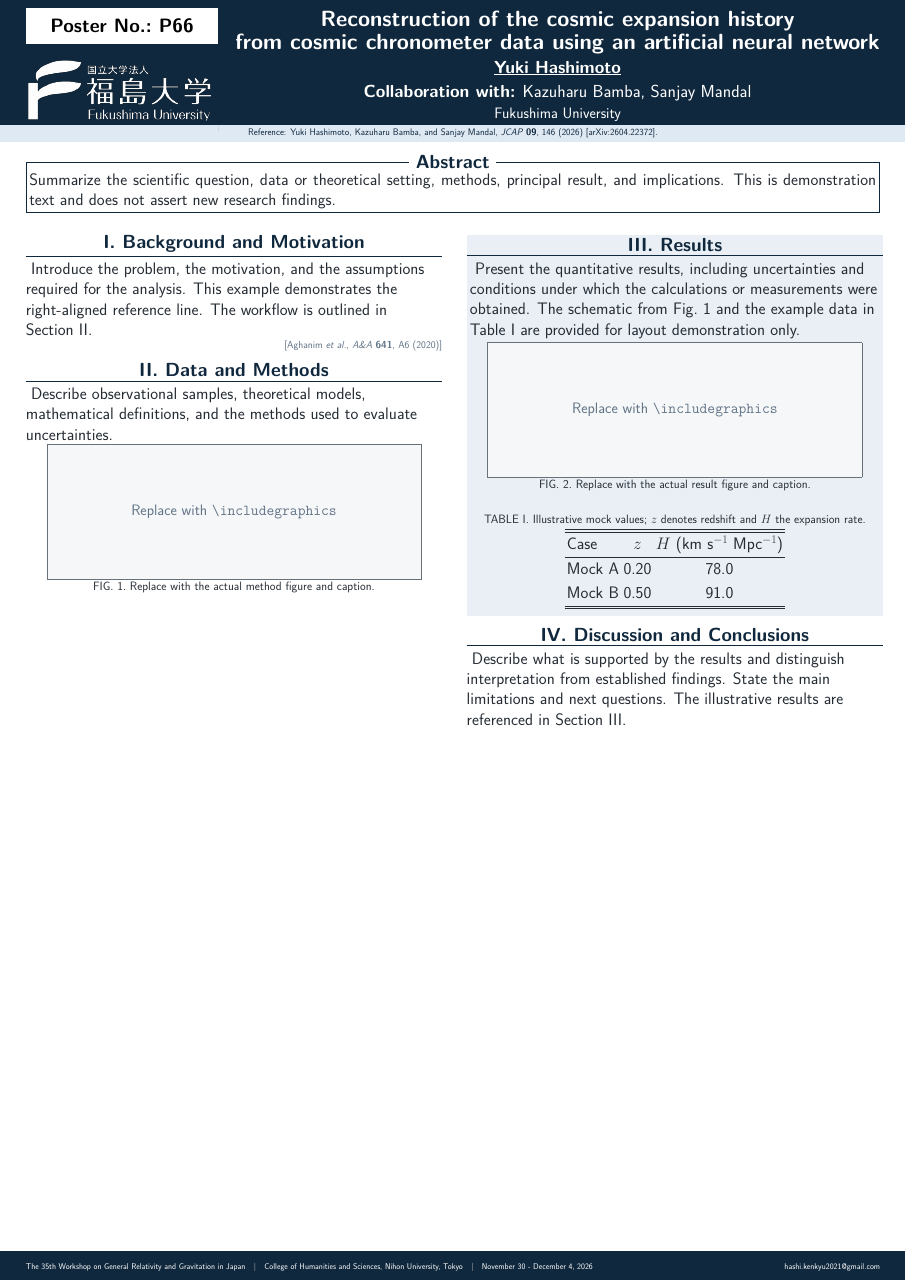
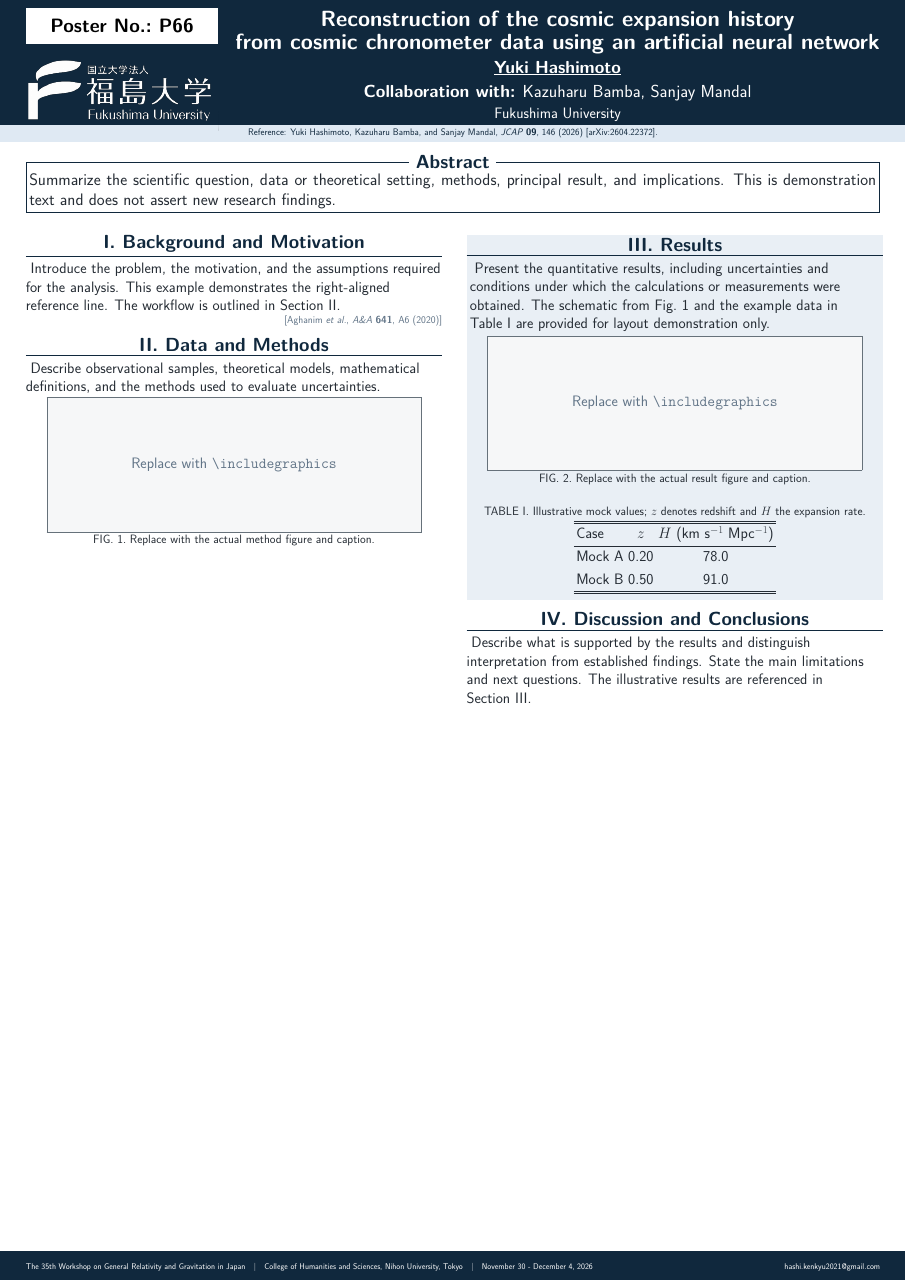
Before and after one commit to yuki2023-kenkyu/poster_latex_template, a LaTeX poster (main.tex, which reads poster-config.tex, posterstyle.sty): the whole page. Compiled offline with XeLaTeX.

Commit message:
Separate Abstract and Section body font sizes

```diff
--- a/poster-config.tex
+++ b/poster-config.tex
@@ -19,7 +19,10 @@
 \newcommand{\PosterCoauthorPt}{46}
 \newcommand{\PosterAffiliationPt}{40}
 \newcommand{\PosterBlockTitlePt}{50}
+% Abstract body only (retains the existing default).
 \newcommand{\PosterBodyPt}{44}
+% Main Section blocks (normal and highlighted), independent of Abstract.
+\newcommand{\PosterSectionBodyPt}{40}
 \newcommand{\PosterCaptionPt}{32}
 \newcommand{\PosterReferencePt}{27}
 \newcommand{\PosterFeaturedPaperPt}{25}
--- a/posterstyle.sty
+++ b/posterstyle.sty
@@ -62,7 +62,12 @@
 \newcommand{\PosterCoauthorFont}{\PosterSetFontRatio{\PosterCoauthorPt}{1.10}}
 \newcommand{\PosterAffiliationFont}{\PosterSetFontRatio{\PosterAffiliationPt}{1.10}}
 \newcommand{\PosterBlockTitleFont}{\PosterSetFontRatio{\PosterBlockTitlePt}{1.18}\bfseries}
+% The existing PosterBodyFont remains the Abstract-body font.
 \newcommand{\PosterBodyFont}{\PosterSetFontRatio{\PosterBodyPt}{1.225}}
+\newcommand{\PosterSectionBodyFont}{\PosterSetFontRatio{\PosterSectionBodyPt}{1.225}}
+% List labels and equation numbers follow their current content region.
+% The local binding is changed only inside normal/alerted Section bodies.
+\let\PosterActiveBodyFont\PosterBodyFont
 \newcommand{\PosterCaptionFont}{\PosterSetFontRatio{\PosterCaptionPt}{1.22}}
 \newcommand{\PosterReferenceFont}{\PosterSetFontRatio{\PosterReferencePt}{1.26}}
 \newcommand{\PosterFeaturedPaperFont}{\PosterSetFontRatio{\PosterFeaturedPaperPt}{1.20}}
@@ -106,9 +111,9 @@
 \setbeamertemplate{footline}{}
 \setbeamercolor{normal text}{fg=PosterText,bg=white}
 % Keep all three Beamer list levels aligned with the surrounding body font.
-\setbeamerfont{itemize/enumerate body}{size=\PosterBodyFont}
-\setbeamerfont{itemize/enumerate subbody}{size=\PosterBodyFont}
-\setbeamerfont{itemize/enumerate subsubbody}{size=\PosterBodyFont}
+\setbeamerfont{itemize/enumerate body}{size=\PosterActiveBodyFont}
+\setbeamerfont{itemize/enumerate subbody}{size=\PosterActiveBodyFont}
+\setbeamerfont{itemize/enumerate subsubbody}{size=\PosterActiveBodyFont}
 \setbeamercolor{itemize/enumerate body}{fg=PosterText}
 \setbeamercolor{itemize/enumerate subbody}{fg=PosterText}
 \setbeamercolor{itemize/enumerate subsubbody}{fg=PosterText}
@@ -122,18 +127,18 @@
 % Beamer's enumerate labels have separate fonts/templates from the list body.
 % Render ordinary, legible numeric labels in the same size as body text.
 \setbeamertemplate{enumerate items}[default]
-\setbeamerfont{enumerate item}{size=\PosterBodyFont}
-\setbeamerfont{enumerate subitem}{size=\PosterBodyFont}
-\setbeamerfont{enumerate subsubitem}{size=\PosterBodyFont}
+\setbeamerfont{enumerate item}{size=\PosterActiveBodyFont}
+\setbeamerfont{enumerate subitem}{size=\PosterActiveBodyFont}
+\setbeamerfont{enumerate subsubitem}{size=\PosterActiveBodyFont}
 % Inline/display mathematics (including \bm) inherit their text color.
 \setbeamercolor{math text}{}
 \setbeamercolor{math text inlined}{parent=math text}
 \setbeamercolor{math text displayed}{parent=math text}
 % amsmath resets display-equation tags to \normalsize via \normalfont.
-% In beamerposter this is much smaller than the 44 pt poster body.
+% In beamerposter this is much smaller than the content-region body font.
 % Keep native equation/align numbering; adjust only the tag's font size.
 \makeatletter
-\patchcmd{\maketag@@@}{\normalfont}{\normalfont\PosterBodyFont}{}{%
+\patchcmd{\maketag@@@}{\normalfont}{\normalfont\PosterActiveBodyFont}{}{%
   \PackageError{posterstyle}{Cannot set equation-tag font size}{%
     Check compatibility with the installed amsmath package.}%
 }
@@ -145,9 +150,9 @@
 \setbeamercolor{alerted text}{fg=PosterAccent}
 \setbeamerfont{normal text}{size=\PosterBodyFont}
 \setbeamerfont{block title}{size=\PosterBlockTitleFont}
-\setbeamerfont{block body}{size=\PosterBodyFont}
+\setbeamerfont{block body}{size=\PosterSectionBodyFont}
 \setbeamerfont{block title alerted}{size=\PosterBlockTitleFont}
-\setbeamerfont{block body alerted}{size=\PosterBodyFont}
+\setbeamerfont{block body alerted}{size=\PosterSectionBodyFont}
 \setbeamertemplate{itemize item}{\raisebox{0.10ex}{\textbullet}}
 \setlength{\parindent}{0pt}
 \setlength{\parskip}{0.24em}
@@ -173,6 +178,7 @@
   \end{beamercolorbox}%
   \vspace{\PosterRuleBodyGap}%
   \begin{beamercolorbox}[wd=\linewidth,sep=0pt]{block body}%
+    \let\PosterActiveBodyFont\PosterSectionBodyFont
     \usebeamerfont{block body}%
 }
 \defbeamertemplate{block end}{poster-ruled}{%
@@ -191,6 +197,7 @@
     \PosterHeadingRule
   \end{beamercolorbox}%
   \begin{beamercolorbox}[wd=\linewidth,sep=\PosterHighlightPadding]{block body alerted}%
+    \let\PosterActiveBodyFont\PosterSectionBodyFont
     \usebeamerfont{block body alerted}%
 }
 \defbeamertemplate{block alerted end}{poster-highlight}{%
```
Also changed, not shown: README.md, poster-config.tex (4 more changed lines).
